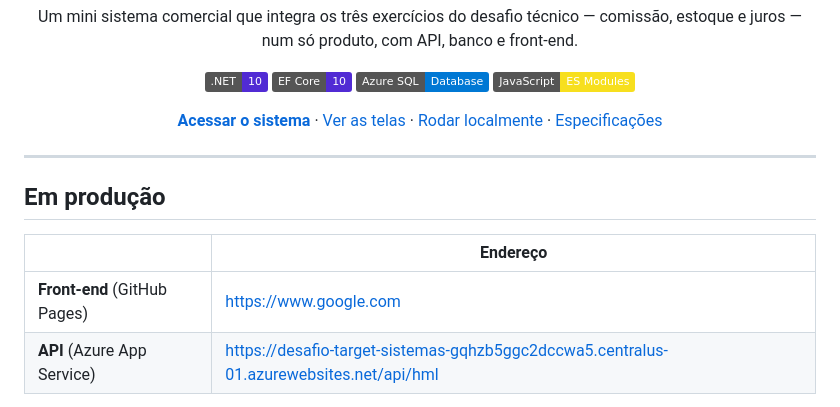
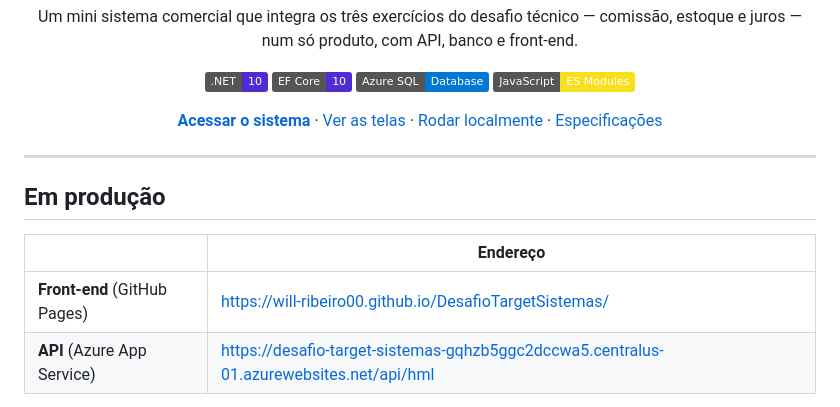
Before and after one commit to Will-Ribeiro00/DesafioTargetSistemas, a Markdown page: README.md, the part around one of its changes. GitHub-like rendering; badges without logos.

Commit message:
Update links in README for system access

```diff
--- a/README.md
+++ b/README.md
@@ -28,7 +28,7 @@
 
 | | Endereço |
 |---|---|
-| **Front-end** (GitHub Pages) | https://www.google.com |
+| **Front-end** (GitHub Pages) | https://will-ribeiro00.github.io/DesafioTargetSistemas/ |
 | **API** (Azure App Service) | https://desafio-target-sistemas-gqhzb5ggc2dccwa5.centralus-01.azurewebsites.net/api/hml |
 
 As credenciais de acesso foram enviadas junto com o link deste repositório.
```
Also changed, not shown: other parts of README.md (+1 -1 lines).
